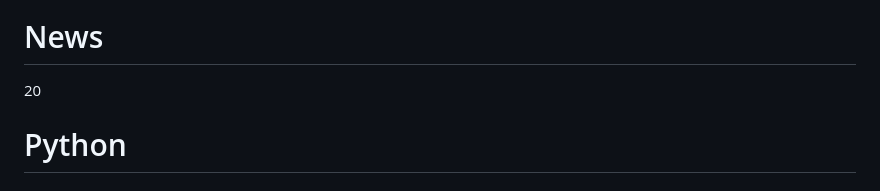
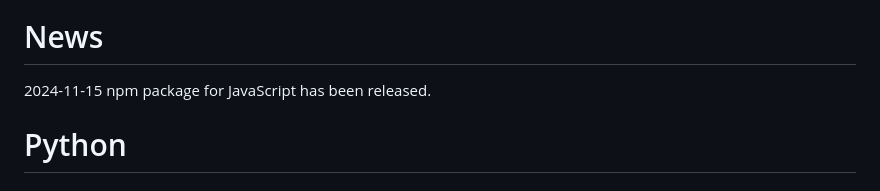
Before and after one commit to yukiyuqichen/CHAR, a Markdown page: README.md, the part around the change. GitHub-like rendering.

```diff
--- a/README.md
+++ b/README.md
@@ -32,7 +32,7 @@
 
 
 # News
-20
+2024-11-15 npm package for JavaScript has been released.
 
 
 # Python
```
